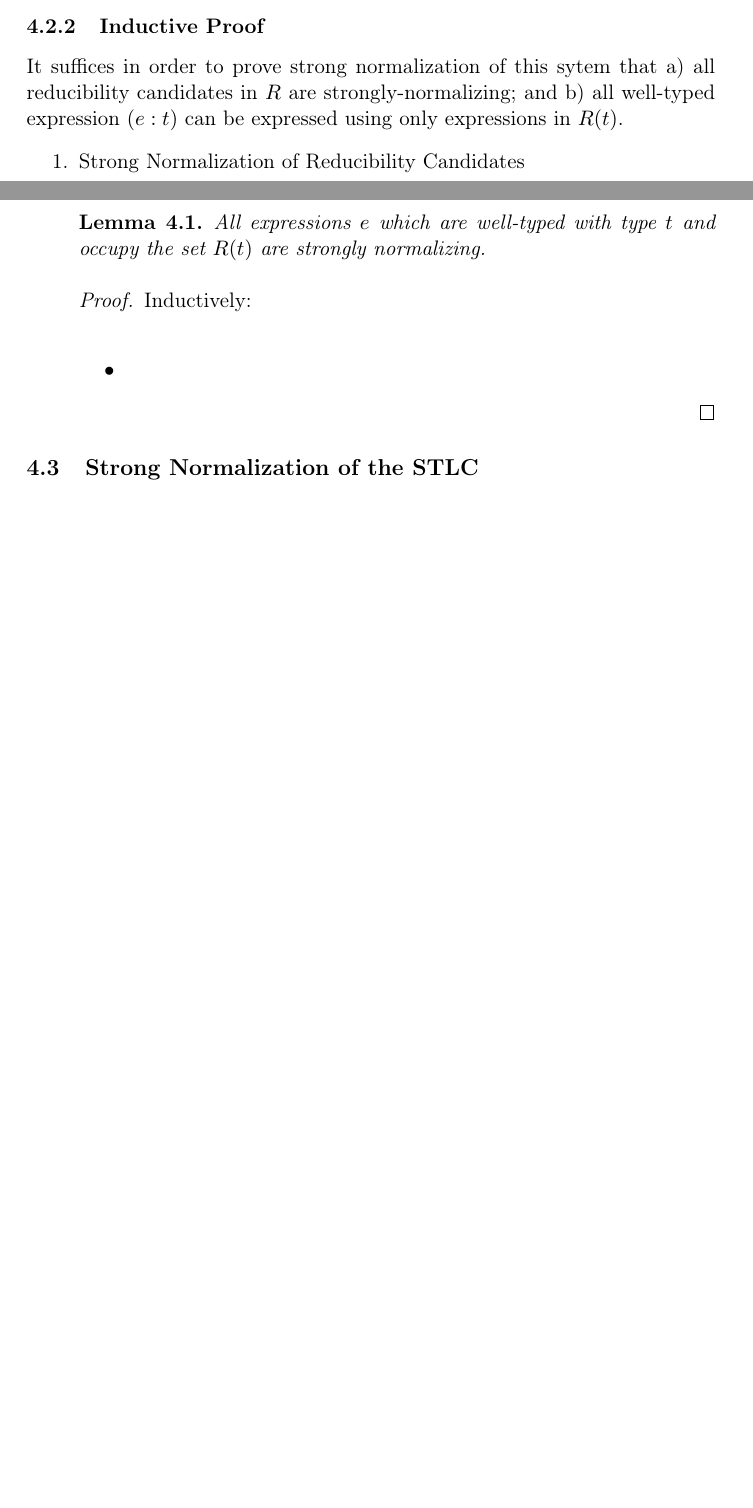
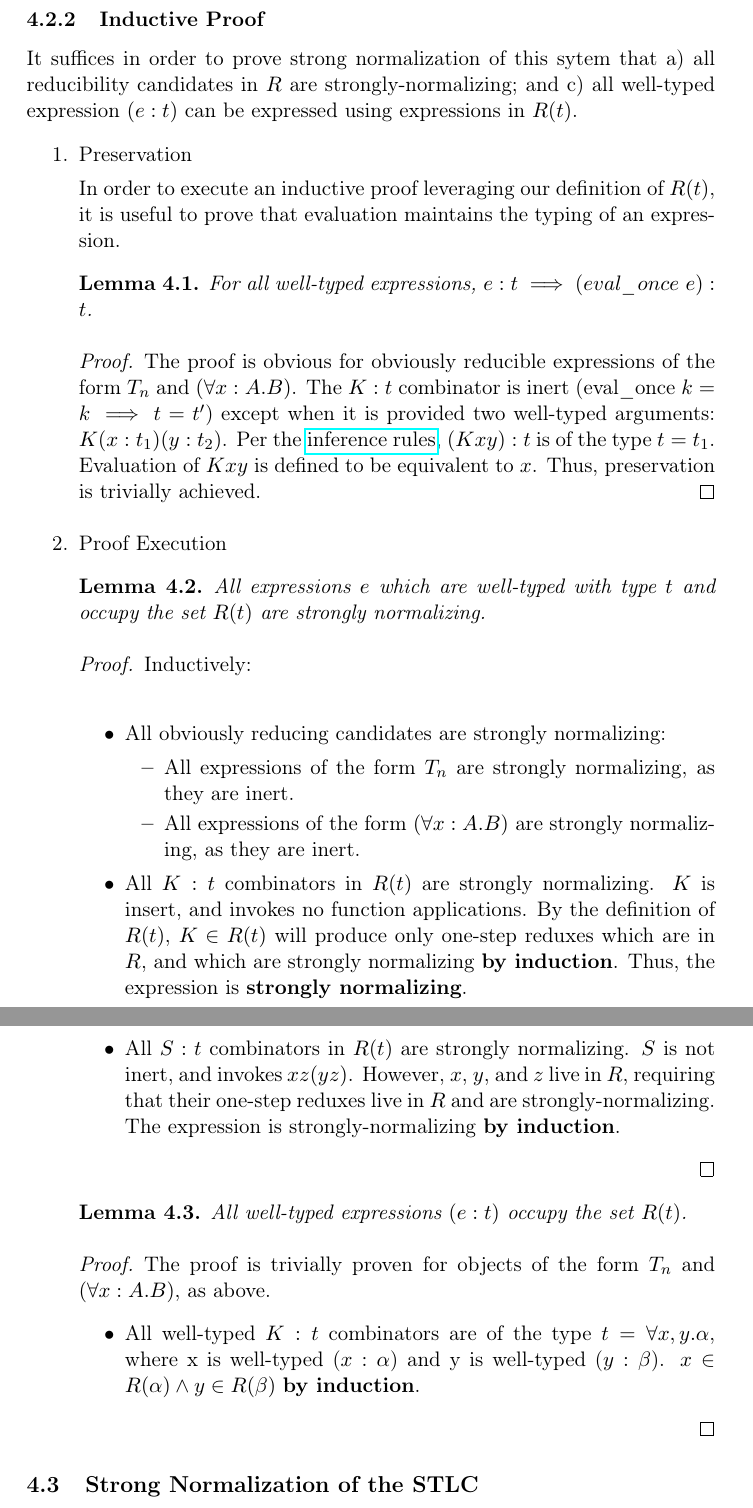
Before and after one commit to lexzaiello/skm-calculus, a LaTeX document (README.tex): two parts of pages 5 and 6 of 6 before the commit and two parts of pages 6 and 7 of 7 after it, joined at a grey line, cut so that both start at the same text, the shorter picture padded with empty space. Compiled offline with pdfLaTeX.

Commit message:
Preservation proof

```diff
--- a/README.tex
+++ b/README.tex
@@ -183,19 +193,45 @@ R(T_{n + 1}) = \{ T_{n} \}\ \\
 \forall K : T_{n},\ L : T_{m},\ A : K,\ B : L,\ R(L) = \{ \text{fall} \mid ,\ \text{fall} = (\forall x : A.B) \land \text{fall} : L \}
 \end{gather*}
 \subsubsection{Inductive Proof}
-\label{sec:org3d4dceb}
+\label{sec:orgdedd345}
 
-It suffices in order to prove strong normalization of this sytem that a) all reducibility candidates in \(R\) are strongly-normalizing; and b) all well-typed expression \((e : t)\) can be expressed using only expressions in \(R(t)\).
+It suffices in order to prove strong normalization of this sytem that a) all reducibility candidates in \(R\) are strongly-normalizing; and c) all well-typed expression \((e : t)\) can be expressed using expressions in \(R(t)\).
 \begin{enumerate}
-\item Strong Normalization of Reducibility Candidates
-\label{sec:orgcf836b9}
+\item Preservation
+\label{sec:org641e1b6}
+
+In order to execute an inductive proof leveraging our definition of \(R(t)\), it is useful to prove that evaluation maintains the typing of an expression.
+
+\begin{lemma}
+For all well-typed expressions, $e : t \implies (eval\_once\ e) : t$.
+\begin{proof}
+The proof is obvious for obviously reducible expressions of the form $T_{n}$ and $(\forall x:A.B)$. The $K : t$ combinator is inert ($\text{eval\_once}\ k = k \implies t = t'$) except when it is provided two well-typed arguments: $K (x : t_{1}) (y : t_{2})$. Per the \href{inference:1}{inference rules}, $(K x y) : t$ is of the type $t = t_{1}$. Evaluation of $K x y$ is defined to be equivalent to $x$. Thus, preservation is trivially achieved.
+\end{proof}
+\end{lemma}
+\item Proof Execution
+\label{sec:org2c32c12}
 
 \begin{lemma}
 All expressions $e$ which are well-typed with type $t$ and occupy the set $R(t)$ are strongly normalizing.
 \begin{proof}
 Inductively: \\
 \begin{itemize}
-\item
+\item All obviously reducing candidates are strongly normalizing:
+\begin{itemize}
+\item All expressions of the form $T_{n}$ are strongly normalizing, as they are inert.
+\item All expressions of the form $(\forall x : A.B)$ are strongly normalizing, as they are inert.
+\end{itemize}
+\item All $K : t$ combinators in $R(t)$ are strongly normalizing. $K$ is insert, and invokes no function applications. By the definition of $R(t)$, $K \in R(t)$ will produce only one-step reduxes which are in $R$, and which are strongly normalizing \textbf{by induction}. Thus, the expression is \textbf{strongly normalizing}.
+\item All $S : t$ combinators in $R(t)$ are strongly normalizing. $S$ is not inert, and invokes $xz (yz)$. However, $x$, $y$, and $z$ live in $R$, requiring that their one-step reduxes live in $R$ and are strongly-normalizing. The expression is strongly-normalizing \textbf{by induction}.
+\end{itemize}
+\end{proof}
+\end{lemma}
+\begin{lemma}
+All well-typed expressions $(e : t)$ occupy the set $R(t)$.
+\begin{proof}
+The proof is trivially proven for objects of the form $T_{n}$ and $(\forall x:A.B)$, as above.
+\begin{itemize}
+\item All well-typed $K : t$ combinators are of the type $t = \forall x, y.\alpha$, where x is well-typed ($x : \alpha$) and y is well-typed ($y : \beta$). $x \in R(\alpha) \land y \in R(\beta)$ \textbf{by induction}.
 \end{itemize}
 \end{proof}
 \end{lemma}
```
Also changed, not shown: README.pdf, README.tex (32 more changed lines), 1 other file.
